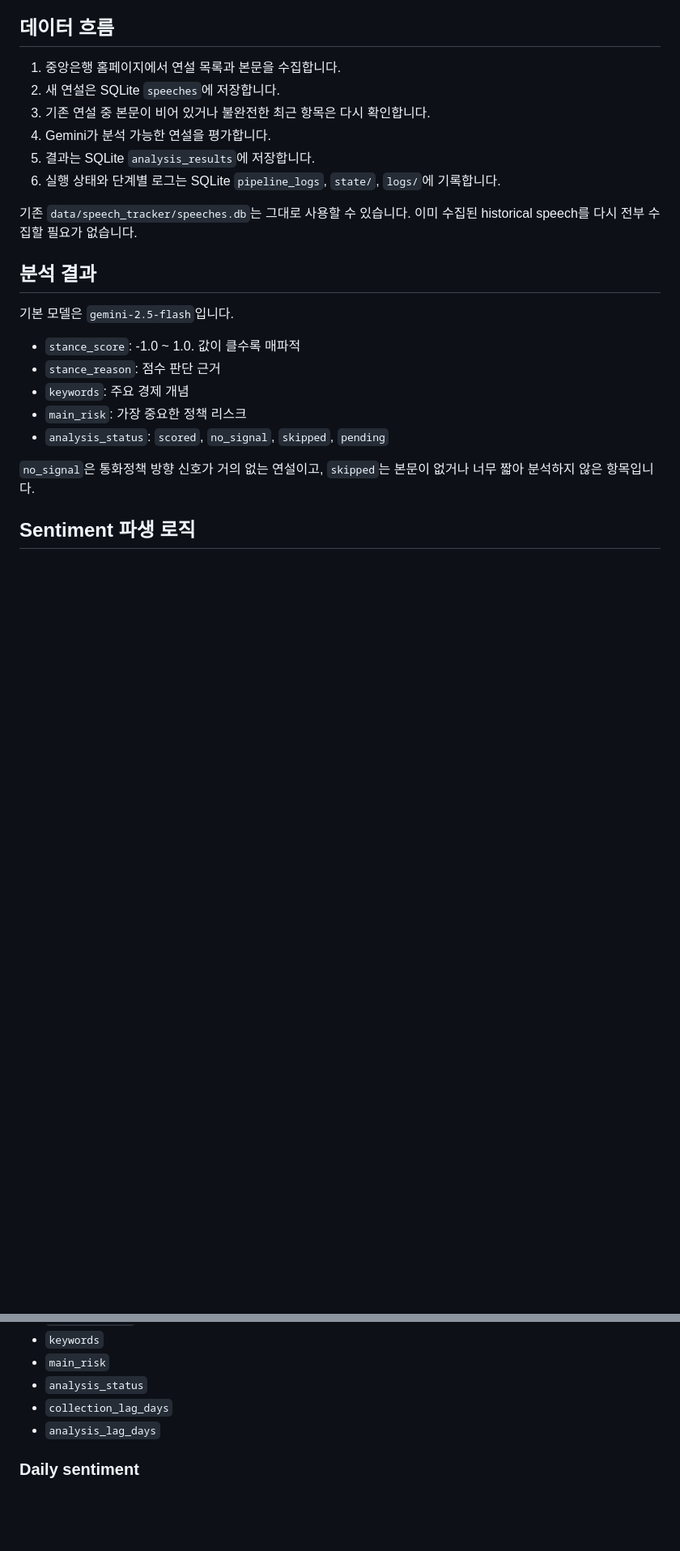
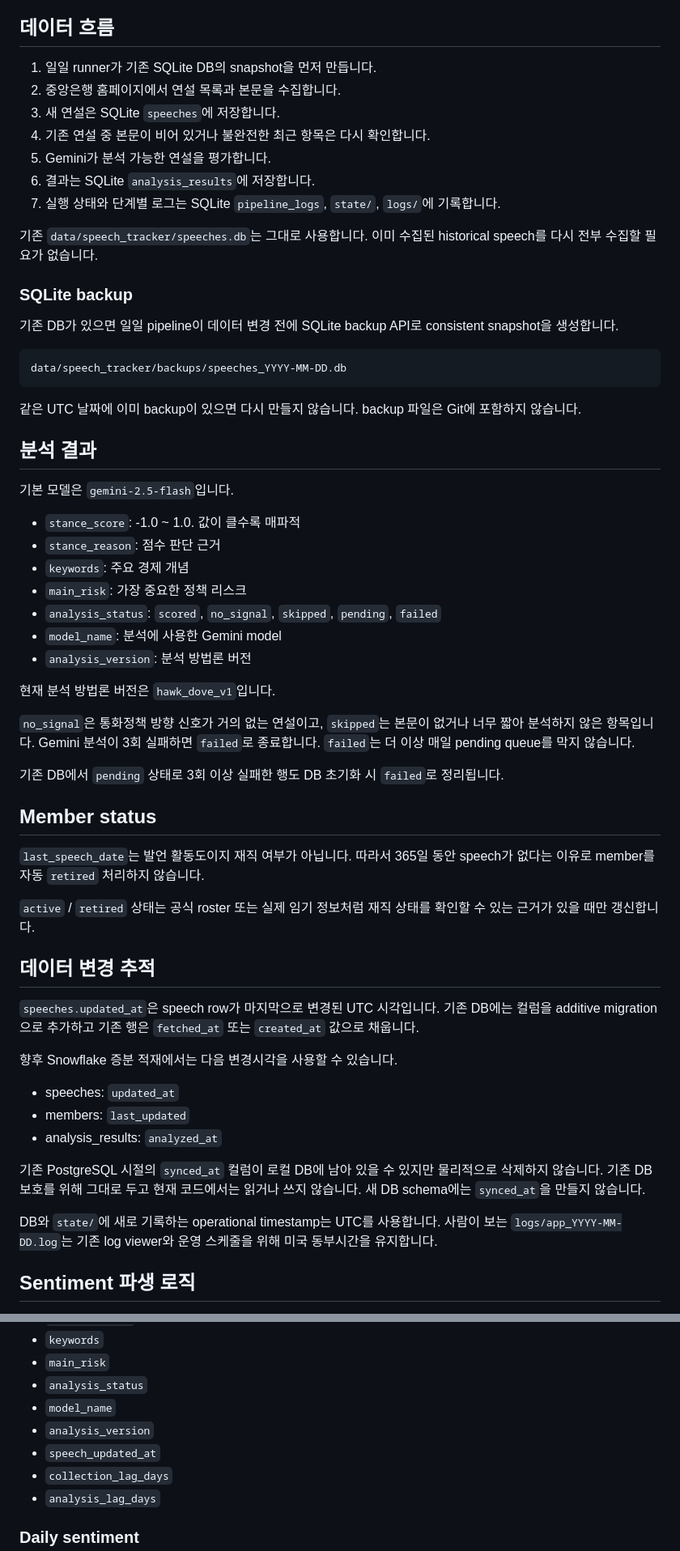
Before and after one commit to roy8in/cb-speech, a Markdown page: README.md, 2 parts joined by grey strips. Shown at 81% size. GitHub-like rendering; blank space fills up the shorter version.

Commit message:
Document P0 and P1 pipeline hardening

````diff
--- a/README.md
+++ b/README.md
@@ -24,16 +25,29 @@ PostgreSQL과 Tableau 연결은 사용하지 않습니다. Snowflake 적재는
 
 ## 데이터 흐름
 
-1. 중앙은행 홈페이지에서 연설 목록과 본문을 수집합니다.
-2. 새 연설은 SQLite `speeches`에 저장합니다.
-3. 기존 연설 중 본문이 비어 있거나 불완전한 최근 항목은 다시 확인합니다.
-4. Gemini가 분석 가능한 연설을 평가합니다.
-5. 결과는 SQLite `analysis_results`에 저장합니다.
-6. 실행 상태와 단계별 로그는 SQLite `pipeline_logs`, `state/`, `logs/`에
+1. 일일 runner가 기존 SQLite DB의 snapshot을 먼저 만듭니다.
+2. 중앙은행 홈페이지에서 연설 목록과 본문을 수집합니다.
+3. 새 연설은 SQLite `speeches`에 저장합니다.
+4. 기존 연설 중 본문이 비어 있거나 불완전한 최근 항목은 다시 확인합니다.
+5. Gemini가 분석 가능한 연설을 평가합니다.
+6. 결과는 SQLite `analysis_results`에 저장합니다.
+7. 실행 상태와 단계별 로그는 SQLite `pipeline_logs`, `state/`, `logs/`에
    기록합니다.
 
-기존 `data/speech_tracker/speeches.db`는 그대로 사용할 수 있습니다. 이미
-수집된 historical speech를 다시 전부 수집할 필요가 없습니다.
+기존 `data/speech_tracker/speeches.db`는 그대로 사용합니다. 이미 수집된
+historical speech를 다시 전부 수집할 필요가 없습니다.
+
+### SQLite backup
+
+기존 DB가 있으면 일일 pipeline이 데이터 변경 전에 SQLite backup API로
+consistent snapshot을 생성합니다.
+
+```text
+data/speech_tracker/backups/speeches_YYYY-MM-DD.db
+```
+
+같은 UTC 날짜에 이미 backup이 있으면 다시 만들지 않습니다. backup 파일은
+Git에 포함하지 않습니다.
 
 ## 분석 결과
 
@@ -43,10 +57,46 @@ PostgreSQL과 Tableau 연결은 사용하지 않습니다. Snowflake 적재는
 - `stance_reason`: 점수 판단 근거
 - `keywords`: 주요 경제 개념
 - `main_risk`: 가장 중요한 정책 리스크
-- `analysis_status`: `scored`, `no_signal`, `skipped`, `pending`
+- `analysis_status`: `scored`, `no_signal`, `skipped`, `pending`, `failed`
+- `model_name`: 분석에 사용한 Gemini model
+- `analysis_version`: 분석 방법론 버전
+
+현재 분석 방법론 버전은 `hawk_dove_v1`입니다.
 
 `no_signal`은 통화정책 방향 신호가 거의 없는 연설이고, `skipped`는 본문이
-없거나 너무 짧아 분석하지 않은 항목입니다.
+없거나 너무 짧아 분석하지 않은 항목입니다. Gemini 분석이 3회 실패하면
+`failed`로 종료합니다. `failed`는 더 이상 매일 pending queue를 막지 않습니다.
+
+기존 DB에서 `pending` 상태로 3회 이상 실패한 행도 DB 초기화 시 `failed`로
+정리됩니다.
+
+## Member status
+
+`last_speech_date`는 발언 활동도이지 재직 여부가 아닙니다. 따라서 365일 동안
+speech가 없다는 이유로 member를 자동 `retired` 처리하지 않습니다.
+
+`active` / `retired` 상태는 공식 roster 또는 실제 임기 정보처럼 재직 상태를
+확인할 수 있는 근거가 있을 때만 갱신합니다.
+
+## 데이터 변경 추적
+
+`speeches.updated_at`은 speech row가 마지막으로 변경된 UTC 시각입니다.
+기존 DB에는 컬럼을 additive migration으로 추가하고 기존 행은 `fetched_at` 또는
+`created_at` 값으로 채웁니다.
+
+향후 Snowflake 증분 적재에서는 다음 변경시각을 사용할 수 있습니다.
+
+- speeches: `updated_at`
+- members: `last_updated`
+- analysis_results: `analyzed_at`
+
+기존 PostgreSQL 시절의 `synced_at` 컬럼이 로컬 DB에 남아 있을 수 있지만
+물리적으로 삭제하지 않습니다. 기존 DB 보호를 위해 그대로 두고 현재 코드에서는
+읽거나 쓰지 않습니다. 새 DB schema에는 `synced_at`을 만들지 않습니다.
+
+DB와 `state/`에 새로 기록하는 operational timestamp는 UTC를 사용합니다.
+사람이 보는 `logs/app_YYYY-MM-DD.log`는 기존 log viewer와 운영 스케줄을 위해
+미국 동부시간을 유지합니다.
 
 ## Sentiment 파생 로직
 
@@ -71,6 +121,9 @@ PostgreSQL과 Tableau 연결은 사용하지 않습니다. Snowflake 적재는
 - `keywords`
 - `main_risk`
 - `analysis_status`
+- `model_name`
+- `analysis_version`
+- `speech_updated_at`
 - `collection_lag_days`
 - `analysis_lag_days`
 
````
Also changed, not shown: other parts of README.md (+2 -7 lines).
